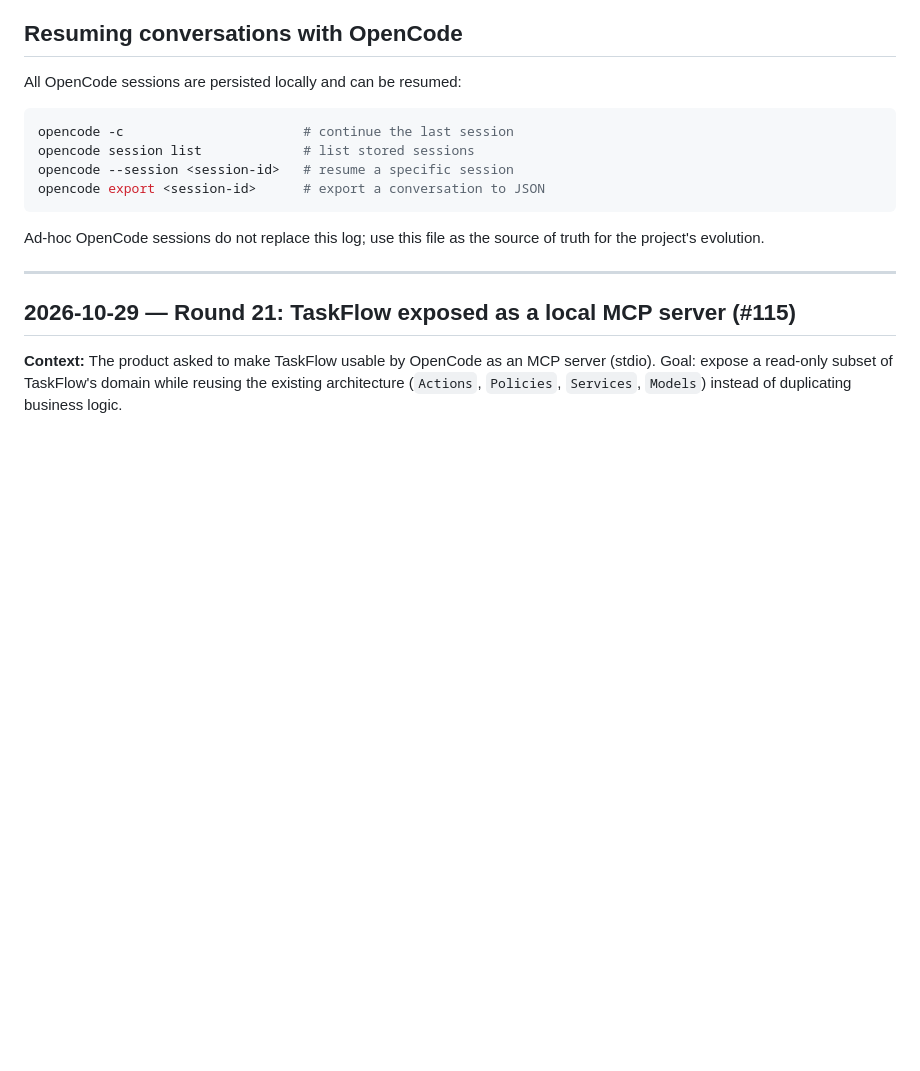
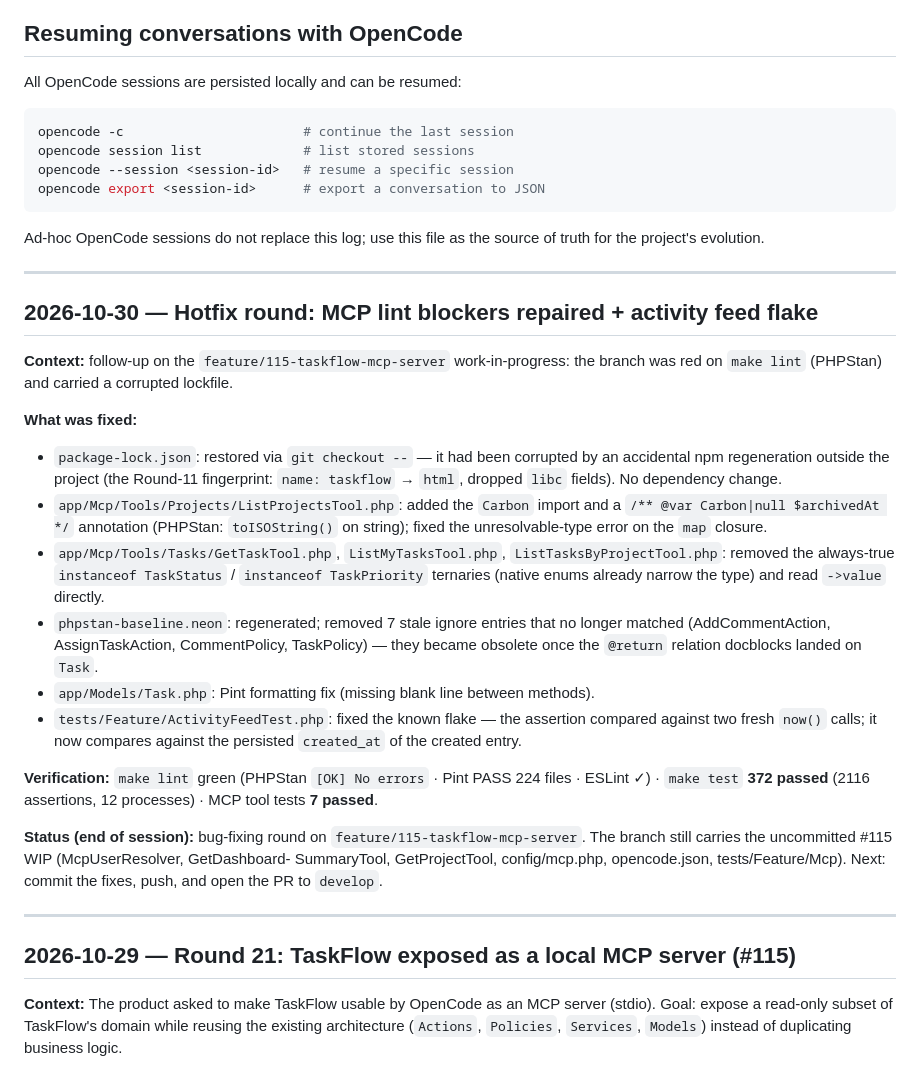
Before and after one commit to bianquiviri/taskflow, a Markdown page: docs/DEVLOG.md, the part around the change. Rendered like a GitHub page; blank space fills up the shorter version.

Commit message:
docs: log the MCP hotfix round in the DEVLOG

```diff
--- a/docs/DEVLOG.md
+++ b/docs/DEVLOG.md
@@ -27,6 +27,42 @@ opencode export <session-id>      # export a conversation to JSON
 
 Ad-hoc OpenCode sessions do not replace this log; use this file as the source
 of truth for the project's evolution.
+
+---
+
+## 2026-10-30 — Hotfix round: MCP lint blockers repaired + activity feed flake
+
+**Context:** follow-up on the `feature/115-taskflow-mcp-server` work-in-progress:
+the branch was red on `make lint` (PHPStan) and carried a corrupted lockfile.
+
+**What was fixed:**
+
+- `package-lock.json`: restored via `git checkout --` — it had been corrupted by
+  an accidental npm regeneration outside the project (the Round-11 fingerprint:
+  `name: taskflow` → `html`, dropped `libc` fields). No dependency change.
+- `app/Mcp/Tools/Projects/ListProjectsTool.php`: added the `Carbon` import and a
+  `/** @var Carbon|null $archivedAt */` annotation (PHPStan: `toISOString()` on
+  string); fixed the unresolvable-type error on the `map` closure.
+- `app/Mcp/Tools/Tasks/GetTaskTool.php`, `ListMyTasksTool.php`,
+  `ListTasksByProjectTool.php`: removed the always-true `instanceof TaskStatus` /
+  `instanceof TaskPriority` ternaries (native enums already narrow the type) and
+  read `->value` directly.
+- `phpstan-baseline.neon`: regenerated; removed 7 stale ignore entries that no
+  longer matched (AddCommentAction, AssignTaskAction, CommentPolicy, TaskPolicy)
+  — they became obsolete once the `@return` relation docblocks landed on `Task`.
+- `app/Models/Task.php`: Pint formatting fix (missing blank line between methods).
+- `tests/Feature/ActivityFeedTest.php`: fixed the known flake — the assertion
+  compared against two fresh `now()` calls; it now compares against the persisted
+  `created_at` of the created entry.
+
+**Verification:** `make lint` green (PHPStan `[OK] No errors` · Pint PASS 224
+files · ESLint ✓) · `make test` **372 passed** (2116 assertions, 12 processes) ·
+MCP tool tests **7 passed**.
+
+**Status (end of session):** bug-fixing round on `feature/115-taskflow-mcp-server`.
+The branch still carries the uncommitted #115 WIP (McpUserResolver, GetDashboard-
+SummaryTool, GetProjectTool, config/mcp.php, opencode.json, tests/Feature/Mcp).
+Next: commit the fixes, push, and open the PR to `develop`.
 
 ---
 
```
